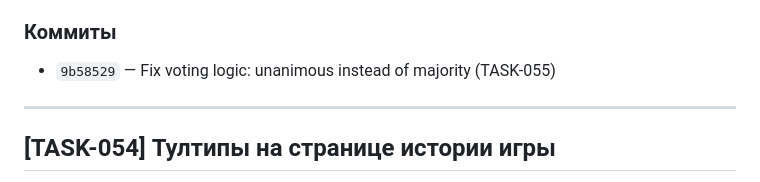
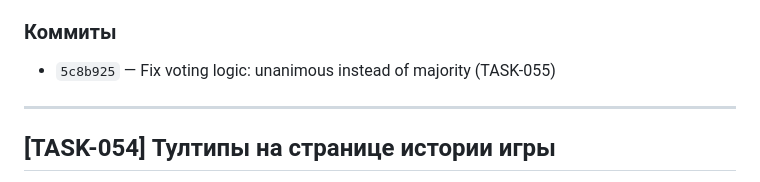
Before and after one commit to Evgexajs/spyfallAI, a Markdown page: progress.md, the part around the change. Drawn GitHub-style.

Commit message:
Update TASK-055 progress entry with commit hash
Co-Authored-By: Claude Opus 4.5 <noreply@anthropic.com>

```diff
--- a/progress.md
+++ b/progress.md
@@ -62,7 +62,7 @@
 - При разделении голосов игра продолжается, что может привести к более длинным партиям
 
 ### Коммиты
-- `9b58529` — Fix voting logic: unanimous instead of majority (TASK-055)
+- `5c8b925` — Fix voting logic: unanimous instead of majority (TASK-055)
 
 ---
 
```
